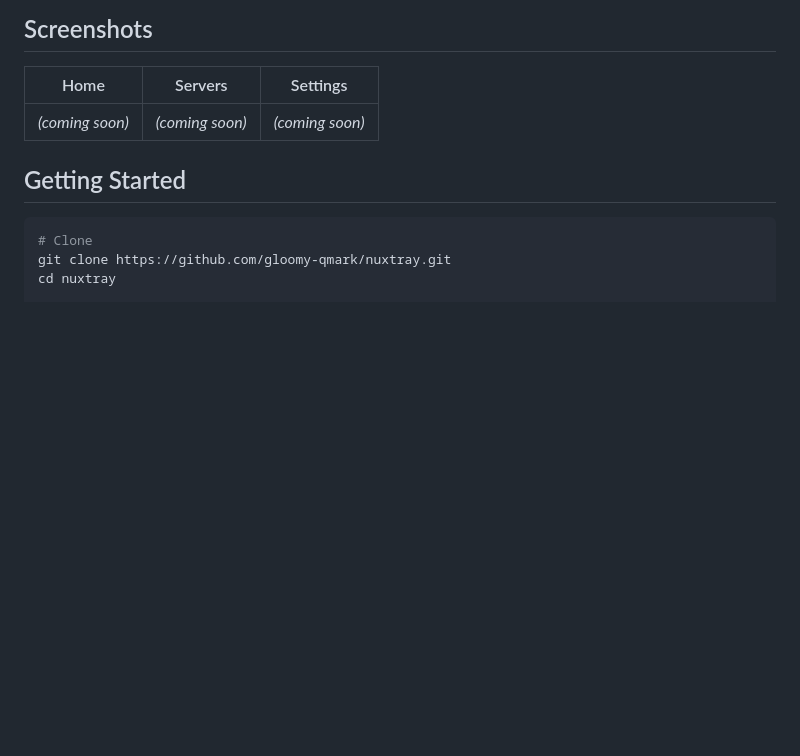
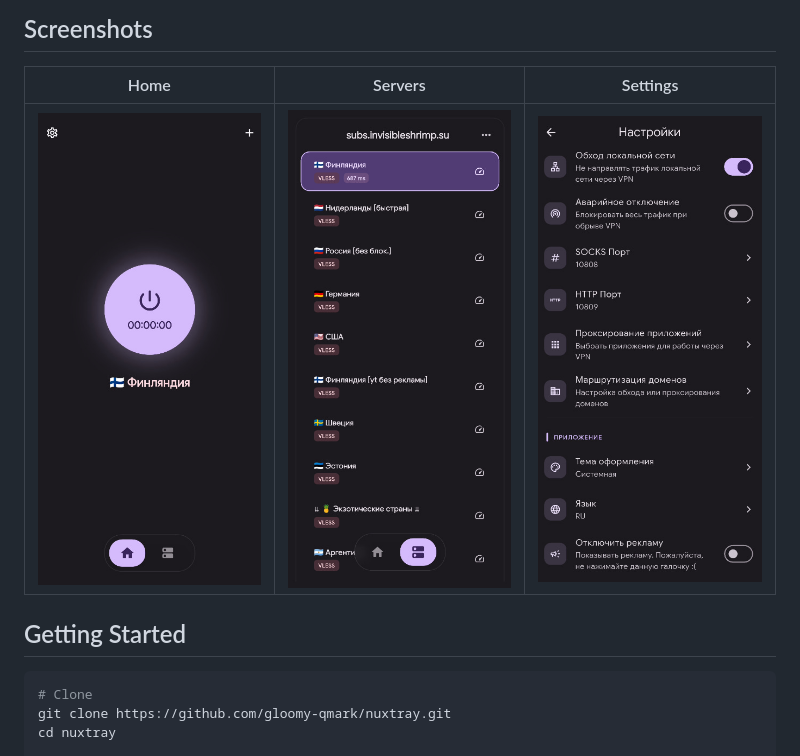
Before and after one commit to gloomy-qmark/nuxtray, a Markdown page: README.md, the part around the change. Drawn GitHub-style; pictures changed too: assets/images/home.jpg (added), assets/images/servers.jpg (added), assets/images/settings.jpg (added); blank space fills up the shorter version.

Commit message:
Add screenshots to README

```diff
--- a/README.md
+++ b/README.md
@@ -47,7 +47,7 @@ vless://  vmess://  ss://  trojan://  hysteria2://  hy2://  wireguard://
 
 | Home | Servers | Settings |
 |---|---|---|
-| *(coming soon)* | *(coming soon)* | *(coming soon)* |
+| <img src="assets/images/home.jpg" width="240"> | <img src="assets/images/servers.jpg" width="240"> | <img src="assets/images/settings.jpg" width="240"> |
 
 ## Getting Started
 
```
